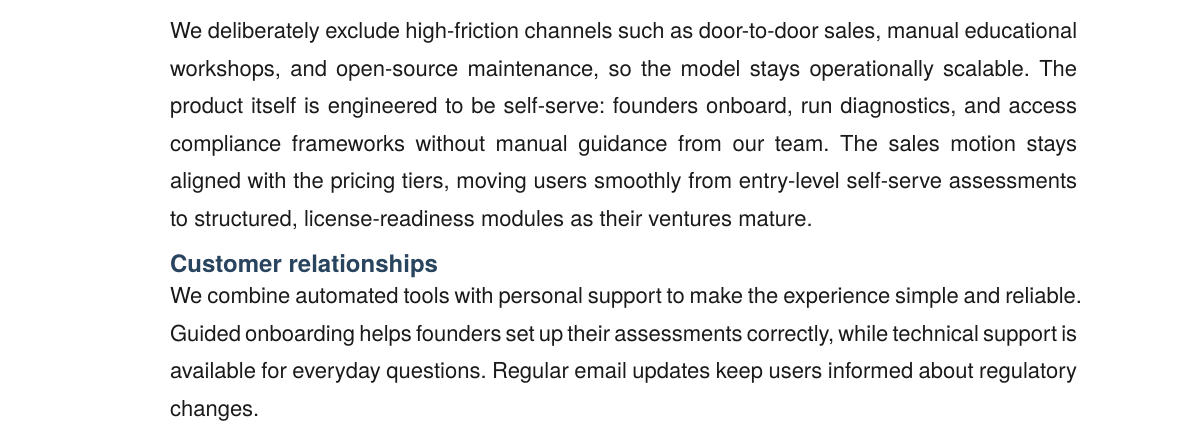
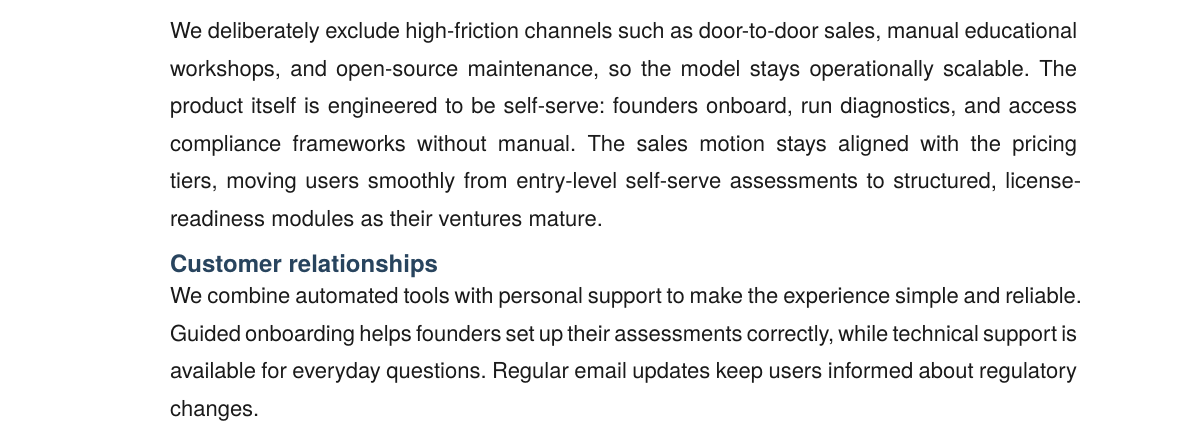
Before and after one commit to emiliodallatorre/polimi-summerschool-typst, a Typst document (report.typ, which reads sections/06-business-model-summary.typ): part of page 12 of 28, cut so that both start at the same text. Compiled offline with Typst 0.15; a missing font is replaced by an installed copy or a similar font.

```diff
--- a/sections/06-business-model-summary.typ
+++ b/sections/06-business-model-summary.typ
@@ -35,7 +35,7 @@
   ),
 )
 
-We deliberately exclude high-friction channels such as door-to-door sales, manual educational workshops, and open-source maintenance, so the model stays operationally scalable. The product itself is engineered to be self-serve: founders onboard, run diagnostics, and access compliance frameworks without manual guidance from our team. The sales motion stays aligned with the pricing tiers, moving users smoothly from entry-level self-serve assessments to structured, license-readiness modules as their ventures mature.
+We deliberately exclude high-friction channels such as door-to-door sales, manual educational workshops, and open-source maintenance, so the model stays operationally scalable. The product itself is engineered to be self-serve: founders onboard, run diagnostics, and access compliance frameworks without manual. The sales motion stays aligned with the pricing tiers, moving users smoothly from entry-level self-serve assessments to structured, license-readiness modules as their ventures mature.
 
 == Customer relationships
 
```
